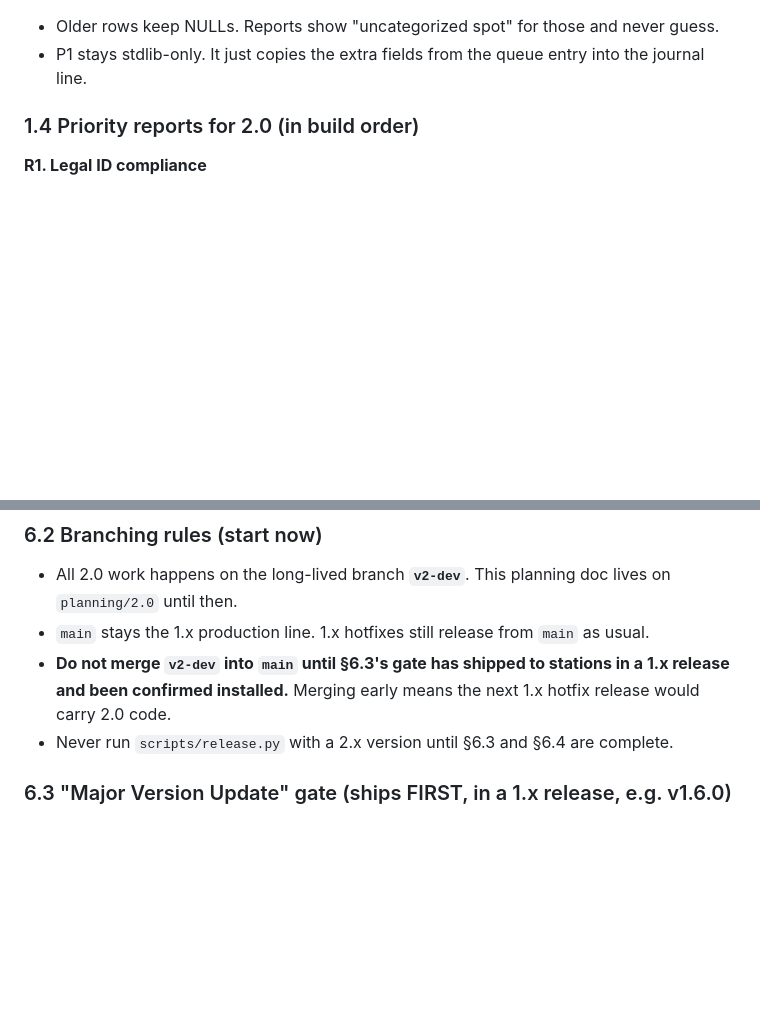
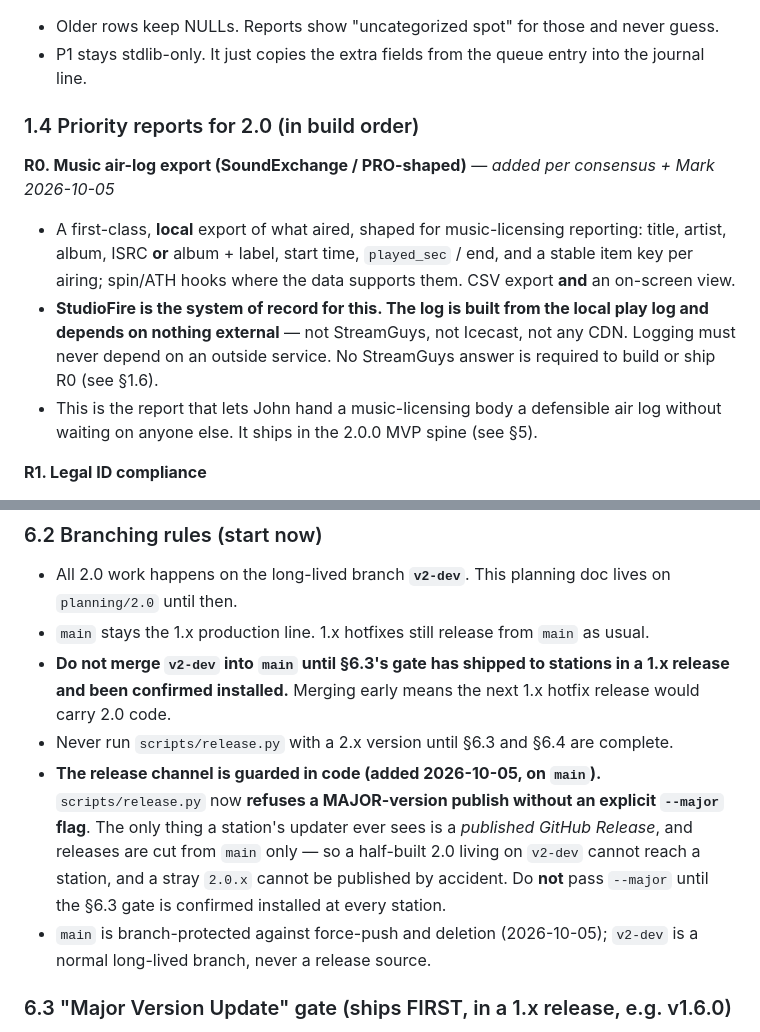
Before and after one commit to veteranop/StudioFire, a Markdown page: 2.0 Update.md, 2 parts joined by grey strips. Rendered like a GitHub page; blank space fills up the shorter version.

```diff
--- a/2.0 Update.md
+++ b/2.0 Update.md
@@ -48,6 +48,16 @@ Schema: new migration adding `play_history` columns `artist`, `album`, `category
 
 ### 1.4 Priority reports for 2.0 (in build order)
 
+**R0. Music air-log export (SoundExchange / PRO-shaped)** — *added per consensus + Mark 2026-10-05*
+- A first-class, **local** export of what aired, shaped for music-licensing reporting: title, artist,
+  album, ISRC **or** album + label, start time, `played_sec` / end, and a stable item key per airing;
+  spin/ATH hooks where the data supports them. CSV export **and** an on-screen view.
+- **StudioFire is the system of record for this. The log is built from the local play log and depends
+  on nothing external** — not StreamGuys, not Icecast, not any CDN. Logging must never depend on an
+  outside service. No StreamGuys answer is required to build or ship R0 (see §1.6).
+- This is the report that lets John hand a music-licensing body a defensible air log without waiting on
+  anyone else. It ships in the 2.0.0 MVP spine (see §5).
+
 **R1. Legal ID compliance**
 - For each clock hour in the range: PASS if a `category='id'` spot aired inside the window, otherwise MISSED.
 - The window is configurable in Settings (default :55 to :05 around the top of the hour).
@@ -323,6 +347,8 @@ Each phase ships as its own release (2.0.0-alphaN or 1.6/1.7…). Run the full t
 - `main` stays the 1.x production line. 1.x hotfixes still release from `main` as usual.
 - **Do not merge `v2-dev` into `main` until §6.3's gate has shipped to stations in a 1.x release and been confirmed installed.** Merging early means the next 1.x hotfix release would carry 2.0 code.
 - Never run `scripts/release.py` with a 2.x version until §6.3 and §6.4 are complete.
+- **The release channel is guarded in code (added 2026-10-05, on `main`).** `scripts/release.py` now **refuses a MAJOR-version publish without an explicit `--major` flag**. The only thing a station's updater ever sees is a *published GitHub Release*, and releases are cut from `main` only — so a half-built 2.0 living on `v2-dev` cannot reach a station, and a stray `2.0.x` cannot be published by accident. Do **not** pass `--major` until the §6.3 gate is confirmed installed at every station.
+- `main` is branch-protected against force-push and deletion (2026-10-05); `v2-dev` is a normal long-lived branch, never a release source.
 
 ### 6.3 "Major Version Update" gate (ships FIRST, in a 1.x release, e.g. v1.6.0)
 The gate must already be on the stations *before* 2.0 is published, because the code that decides what to offer is the installed 1.x code.
```
Also changed, not shown: other parts of 2.0 Update.md (+28 -14 lines).
